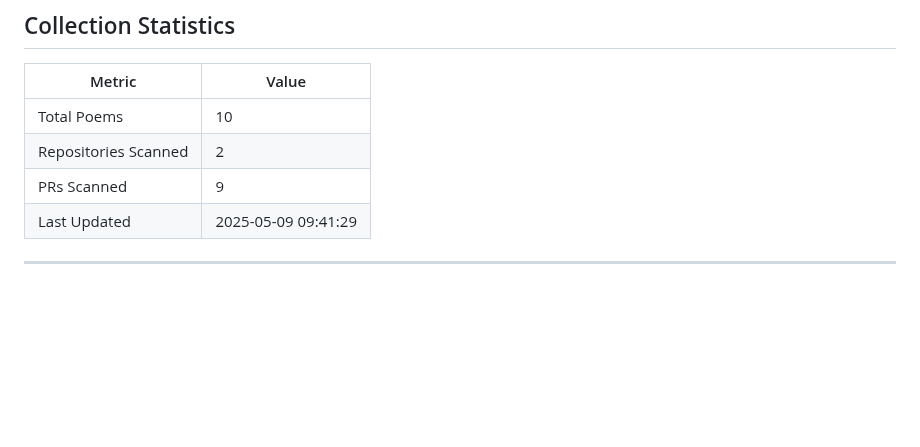
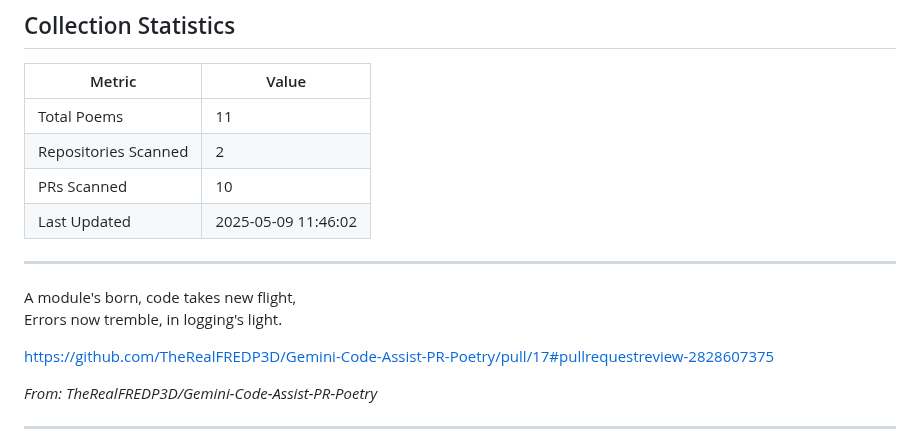
Before and after one commit to TheRealFREDP3D/Gemini-Code-Assist-PR-Poetry, a Markdown page: gem-flowers.md, the part around the change. Rendered like a GitHub page; blank space fills up the shorter version.

```diff
--- a/gem-flowers.md
+++ b/gem-flowers.md
@@ -4,10 +4,19 @@
 
 | Metric | Value |
 |--------|-------|
-| Total Poems | 10 |
+| Total Poems | 11 |
 | Repositories Scanned | 2 |
-| PRs Scanned | 9 |
-| Last Updated | 2025-05-09 09:41:29 |
+| PRs Scanned | 10 |
+| Last Updated | 2025-05-09 11:46:02 |
+
+---
+
+   A module's born, code takes new flight,
+   Errors now tremble, in logging's light.
+
+  <https://github.com/TheRealFREDP3D/Gemini-Code-Assist-PR-Poetry/pull/17#pullrequestreview-2828607375>
+
+  _From: TheRealFREDP3D/Gemini-Code-Assist-PR-Poetry_
 
 ---
 
```
Also changed, not shown: README.md (+6 -2 lines), REFACTORING.md (deleted, +0 -68 lines), docs/overview-basic.jpg (added), 1 other file.
